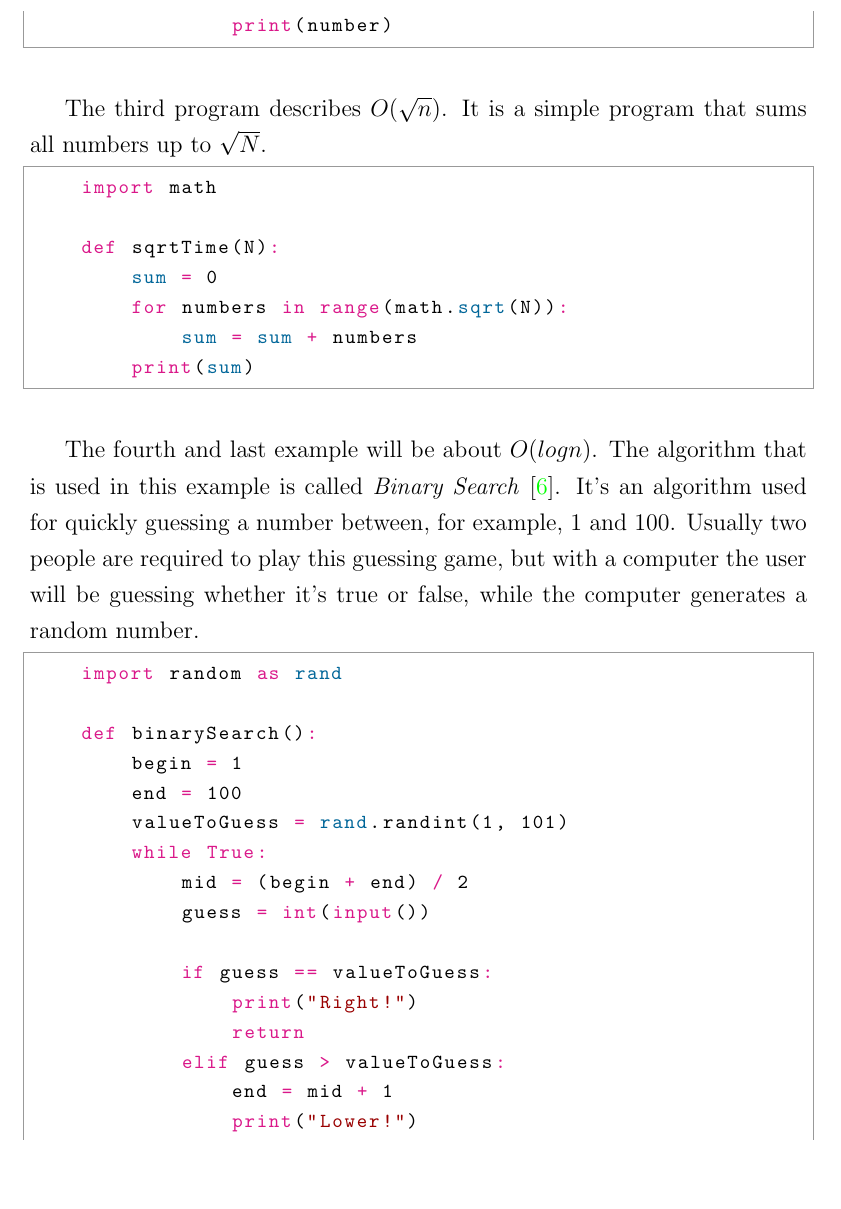
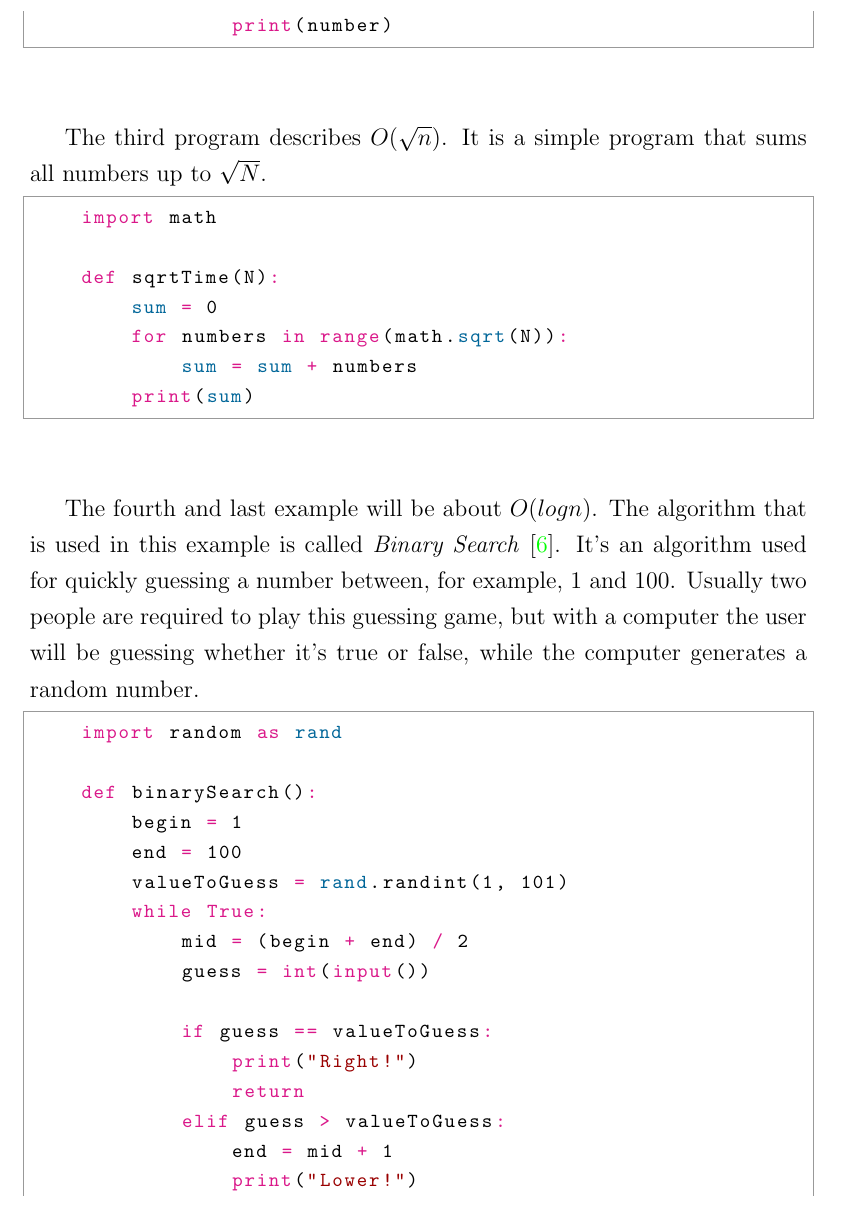
Before and after one commit to robinbrusbo/Primes-GA, a LaTeX document (LaTeX/definitions.tex): part of page 4 of 5, cut so that both start at the same text, the shorter picture padded with empty space. Compiled offline with pdfLaTeX.

Commit message:
Fix vspace

```diff
--- a/LaTeX/definitions.tex
+++ b/LaTeX/definitions.tex
@@ -94,7 +94,7 @@ The second example is a program that runs in quadratic time, i.e. $O(N^{2})$. In
                 print(number)
 \end{python}
 
-\vspace{5mm}
+\vspace{10mm}
 
 The third program describes $O(\sqrt{n})$. It is a simple program that sums all numbers up to $\sqrt{N}$.
 
@@ -108,7 +108,7 @@ The third program describes $O(\sqrt{n})$. It is a simple program that sums all
         print(sum)
 \end{python}
 
-\vspace{5mm}
+\vspace{10mm}
 
 The fourth and last example will be about $O(log n)$. The algorithm that is used in this example is called \textit{Binary Search} \cite{binary_search}. It's an algorithm used for quickly guessing a number between, for example, $1$ and $100$. Usually two people are required to play this guessing game, but with a computer the user will be guessing whether it's true or false, while the computer generates a random number.
 
```
Also changed, not shown: 1 other file.
